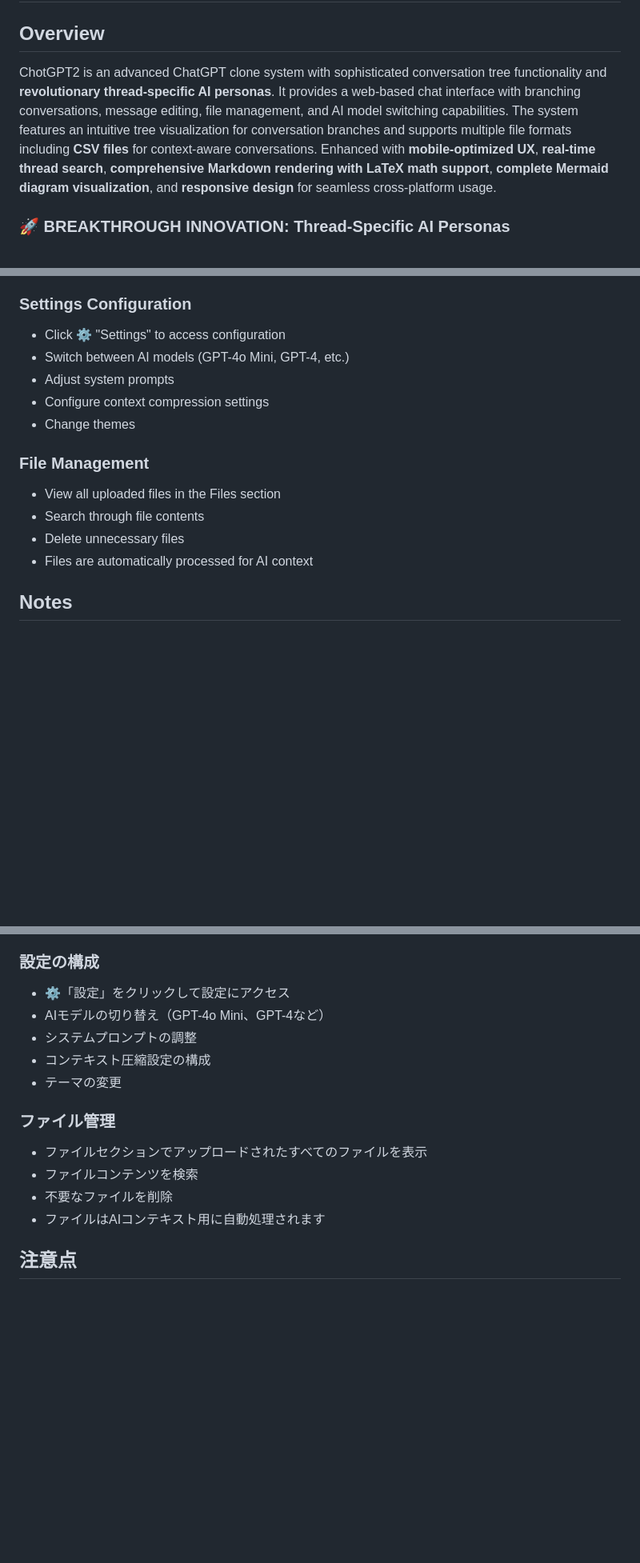
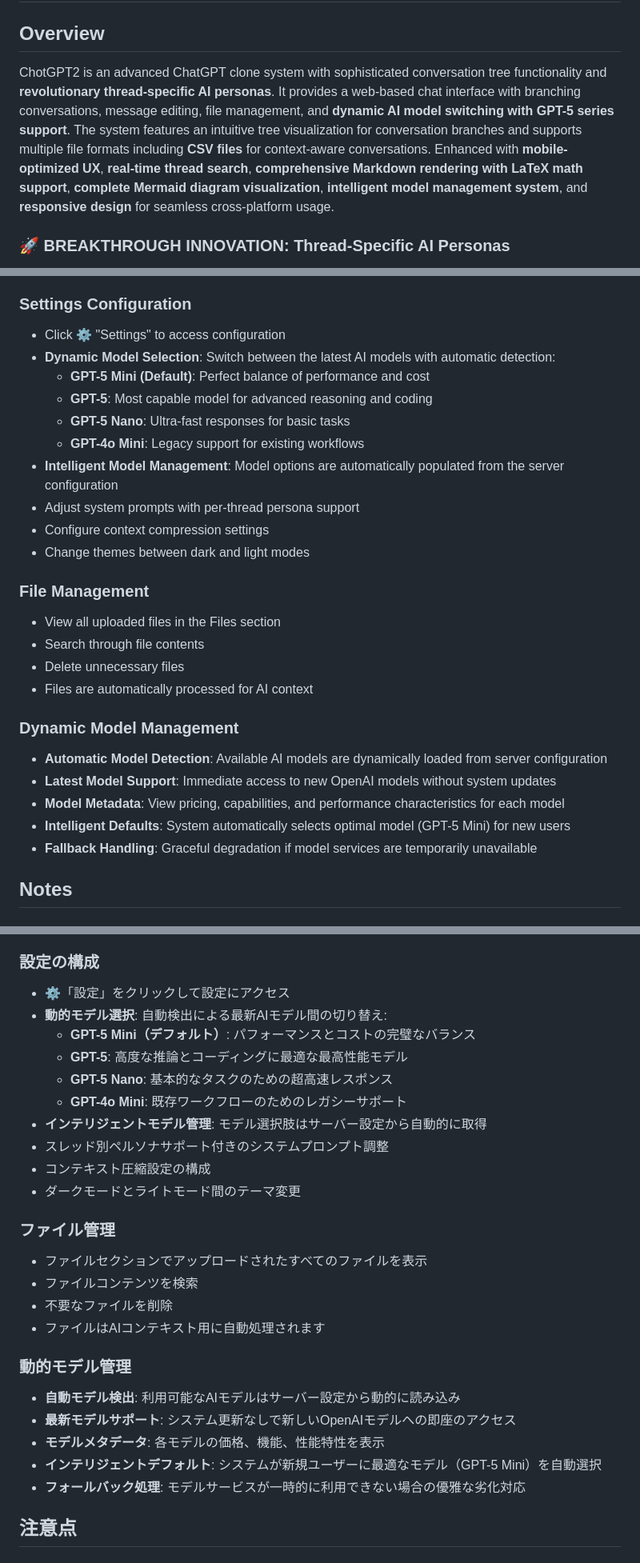
Before and after one commit to daishir0/ChotGPT2, a Markdown page: README.md, 3 parts joined by grey strips. Shown at 80% size. Rendered like a GitHub page; blank space fills up the shorter version.

Commit message:
Update README with GPT-5 series integration documentation
English Section Updates:
- Add GPT-5 series support to overview and feature descriptions
- Update Settings Configuration with dynamic model selection details
- Document GPT-5 Mini as default model with optimal performance/cost balance
- Add new Dynamic Model Management section with automatic detection features
- Update Starting a New Chat section with model switching capabilities

Japanese Section Updates:
- Add GPT-5シリーズサポート to 概要 and feature descriptions
- Update 設定の構成 with インテリジェントモデル管理 details
- Document GPT-5 Mini as デフォルトモデル with パフォーマンスとコストの最適バランス
- Add new 動的モデル管理 section with 自動モデル検出 features
- Update 新しいチャットの開始 section with model switching options

New Features Documented:
- GPT-5, GPT-5 Mini (Default), GPT-5 Nano, GPT-4o Mini support
- Automatic model detection from server configuration
- Dynamic UI generation for model selection
- Intelligent defaults and fallback handling
- Model metadata display (pricing, capabilities, performance)

🤖 Generated with [Claude Code](https://claude.ai/code)

Co-Authored-By: Claude <noreply@anthropic.com>

```diff
--- a/README.md
+++ b/README.md
@@ -1,7 +1,7 @@
 # ChotGPT2
 
 ## Overview
-ChotGPT2 is an advanced ChatGPT clone system with sophisticated conversation tree functionality and **revolutionary thread-specific AI personas**. It provides a web-based chat interface with branching conversations, message editing, file management, and AI model switching capabilities. The system features an intuitive tree visualization for conversation branches and supports multiple file formats including **CSV files** for context-aware conversations. Enhanced with **mobile-optimized UX**, **real-time thread search**, **comprehensive Markdown rendering with LaTeX math support**, **complete Mermaid diagram visualization**, and **responsive design** for seamless cross-platform usage.
+ChotGPT2 is an advanced ChatGPT clone system with sophisticated conversation tree functionality and **revolutionary thread-specific AI personas**. It provides a web-based chat interface with branching conversations, message editing, file management, and **dynamic AI model switching with GPT-5 series support**. The system features an intuitive tree visualization for conversation branches and supports multiple file formats including **CSV files** for context-aware conversations. Enhanced with **mobile-optimized UX**, **real-time thread search**, **comprehensive Markdown rendering with LaTeX math support**, **complete Mermaid diagram visualization**, **intelligent model management system**, and **responsive design** for seamless cross-platform usage.
 
 ### 🚀 BREAKTHROUGH INNOVATION: Thread-Specific AI Personas
 **ChotGPT2 introduces the world's first thread-specific AI persona system** - a revolutionary feature that no other AI chat application offers:
@@ -152,16 +156,28 @@ This groundbreaking innovation transforms AI chat from one-size-fits-all to trul
 
 ### Settings Configuration
 - Click ⚙️ "Settings" to access configuration
-- Switch between AI models (GPT-4o Mini, GPT-4, etc.)
-- Adjust system prompts
+- **Dynamic Model Selection**: Switch between the latest AI models with automatic detection:
+  - **GPT-5 Mini (Default)**: Perfect balance of performance and cost
+  - **GPT-5**: Most capable model for advanced reasoning and coding
+  - **GPT-5 Nano**: Ultra-fast responses for basic tasks
+  - **GPT-4o Mini**: Legacy support for existing workflows
+- **Intelligent Model Management**: Model options are automatically populated from the server configuration
+- Adjust system prompts with per-thread persona support
 - Configure context compression settings
-- Change themes
+- Change themes between dark and light modes
 
 ### File Management
 - View all uploaded files in the Files section
 - Search through file contents
 - Delete unnecessary files
 - Files are automatically processed for AI context
+
+### Dynamic Model Management
+- **Automatic Model Detection**: Available AI models are dynamically loaded from server configuration
+- **Latest Model Support**: Immediate access to new OpenAI models without system updates
+- **Model Metadata**: View pricing, capabilities, and performance characteristics for each model
+- **Intelligent Defaults**: System automatically selects optimal model (GPT-5 Mini) for new users
+- **Fallback Handling**: Graceful degradation if model services are temporarily unavailable
 
 ## Notes
 
@@ -340,16 +360,28 @@ ChotGPT2は、高度な会話ツリー機能と**革新的なスレッド固有A
 
 ### 設定の構成
 - ⚙️「設定」をクリックして設定にアクセス
-- AIモデルの切り替え（GPT-4o Mini、GPT-4など）
-- システムプロンプトの調整
+- **動的モデル選択**: 自動検出による最新AIモデル間の切り替え:
+  - **GPT-5 Mini（デフォルト）**: パフォーマンスとコストの完璧なバランス
+  - **GPT-5**: 高度な推論とコーディングに最適な最高性能モデル
+  - **GPT-5 Nano**: 基本的なタスクのための超高速レスポンス
+  - **GPT-4o Mini**: 既存ワークフローのためのレガシーサポート
+- **インテリジェントモデル管理**: モデル選択肢はサーバー設定から自動的に取得
+- スレッド別ペルソナサポート付きのシステムプロンプト調整
 - コンテキスト圧縮設定の構成
-- テーマの変更
+- ダークモードとライトモード間のテーマ変更
 
 ### ファイル管理
 - ファイルセクションでアップロードされたすべてのファイルを表示
 - ファイルコンテンツを検索
 - 不要なファイルを削除
 - ファイルはAIコンテキスト用に自動処理されます
+
+### 動的モデル管理
+- **自動モデル検出**: 利用可能なAIモデルはサーバー設定から動的に読み込み
+- **最新モデルサポート**: システム更新なしで新しいOpenAIモデルへの即座のアクセス
+- **モデルメタデータ**: 各モデルの価格、機能、性能特性を表示
+- **インテリジェントデフォルト**: システムが新規ユーザーに最適なモデル（GPT-5 Mini）を自動選択
+- **フォールバック処理**: モデルサービスが一時的に利用できない場合の優雅な劣化対応
 
 ## 注意点
 
```
Also changed, not shown: other parts of README.md (+11 -3 lines).
